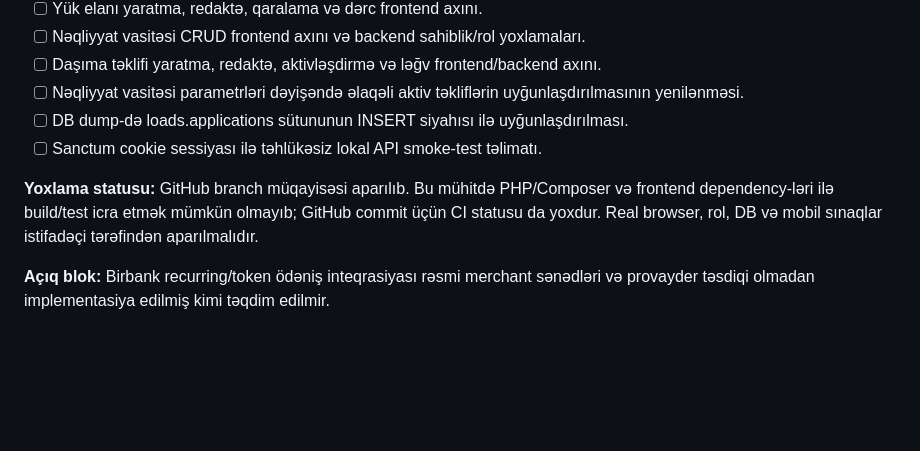
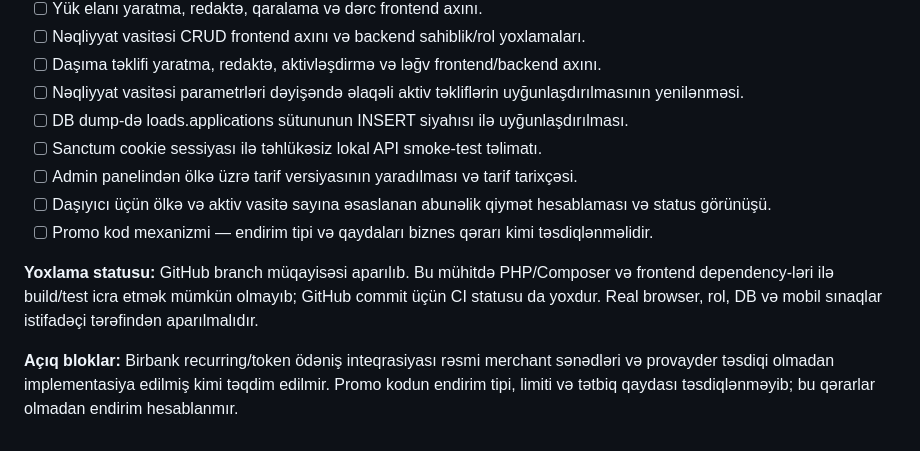
Before and after one commit to abdullacavadov/logistics_app, a Markdown page: docs/LogisticsApp_is_prosesi.md, the part around the change. Rendered like a GitHub page; blank space fills up the shorter version.

Commit message:
docs(project): track tariff UI and subscription quote verification

```diff
--- a/docs/LogisticsApp_is_prosesi.md
+++ b/docs/LogisticsApp_is_prosesi.md
@@ -834,7 +834,10 @@ Aşağıdakı funksiyalar feature/complete-core-workflows branch-ində implement
 - [ ] Nəqliyyat vasitəsi parametrləri dəyişəndə əlaqəli aktiv təkliflərin uyğunlaşdırılmasının yenilənməsi.
 - [ ] DB dump-də loads.applications sütununun INSERT siyahısı ilə uyğunlaşdırılması.
 - [ ] Sanctum cookie sessiyası ilə təhlükəsiz lokal API smoke-test təlimatı.
+- [ ] Admin panelindən ölkə üzrə tarif versiyasının yaradılması və tarif tarixçəsi.
+- [ ] Daşıyıcı üçün ölkə və aktiv vasitə sayına əsaslanan abunəlik qiymət hesablaması və status görünüşü.
+- [ ] Promo kod mexanizmi — endirim tipi və qaydaları biznes qərarı kimi təsdiqlənməlidir.
 
 **Yoxlama statusu:** GitHub branch müqayisəsi aparılıb. Bu mühitdə PHP/Composer və frontend dependency-ləri ilə build/test icra etmək mümkün olmayıb; GitHub commit üçün CI statusu da yoxdur. Real browser, rol, DB və mobil sınaqlar istifadəçi tərəfindən aparılmalıdır.
 
-**Açıq blok:** Birbank recurring/token ödəniş inteqrasiyası rəsmi merchant sənədləri və provayder təsdiqi olmadan implementasiya edilmiş kimi təqdim edilmir.
+**Açıq bloklar:** Birbank recurring/token ödəniş inteqrasiyası rəsmi merchant sənədləri və provayder təsdiqi olmadan implementasiya edilmiş kimi təqdim edilmir. Promo kodun endirim tipi, limiti və tətbiq qaydası təsdiqlənməyib; bu qərarlar olmadan endirim hesablanmır.
```
